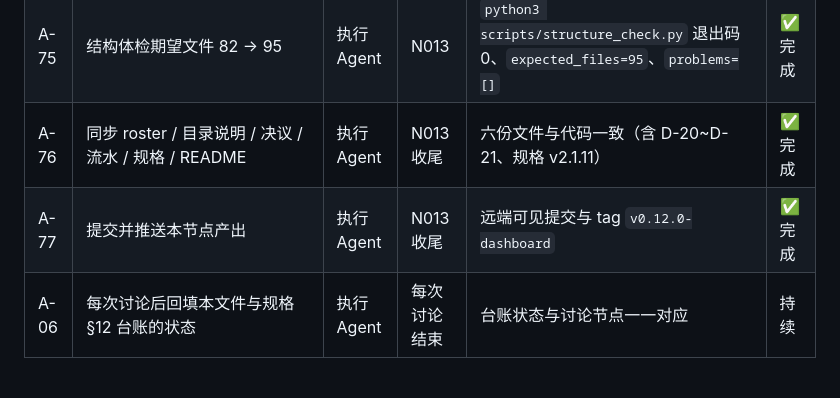
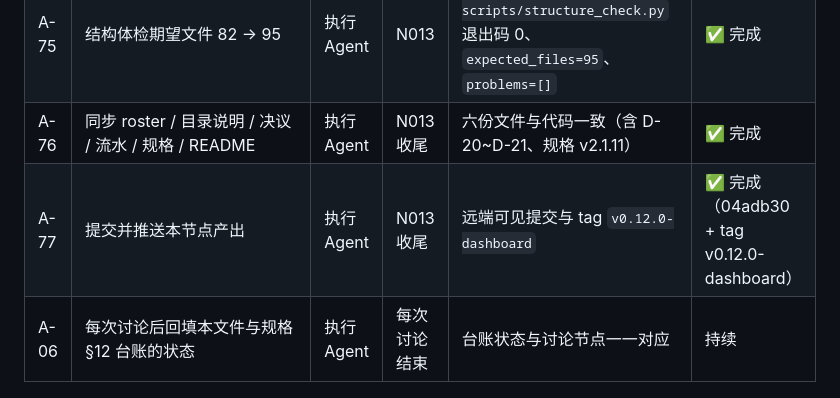
Before and after one commit to theyejin/agentFrame, a Markdown page: docs/discussion-record.md, the part around the change. Rendered like a GitHub page.

Commit message:
docs(record): N013 A-77 标记完成（04adb30 + tag v0.12.0-dashboard）

```diff
--- a/docs/discussion-record.md
+++ b/docs/discussion-record.md
@@ -672,7 +672,7 @@
 | A-74 | 控制台模拟测试 `tests/test_dashboard.py`       | 执行 Agent | N013    | 33 项全部通过（累计 230 项）                                      | ✅ 完成 |
 | A-75 | 结构体检期望文件 82 → 95                      | 执行 Agent | N013    | `python3 scripts/structure_check.py` 退出码 0、`expected_files=95`、`problems=[]` | ✅ 完成 |
 | A-76 | 同步 roster / 目录说明 / 决议 / 流水 / 规格 / README | 执行 Agent | N013 收尾 | 六份文件与代码一致（含 D-20~D-21、规格 v2.1.11）                        | ✅ 完成 |
-| A-77 | 提交并推送本节点产出                           | 执行 Agent | N013 收尾 | 远端可见提交与 tag `v0.12.0-dashboard`                              | ✅ 完成 |
+| A-77 | 提交并推送本节点产出                           | 执行 Agent | N013 收尾 | 远端可见提交与 tag `v0.12.0-dashboard`                              | ✅ 完成（04adb30 + tag v0.12.0-dashboard） |
 | A-06 | 每次讨论后回填本文件与规格 §12 台账的状态              | 执行 Agent | 每次讨论结束  | 台账状态与讨论节点一一对应                                                 | 持续   |
 
 ### 本次讨论留下的规则（后续步骤必须遵守）
```
